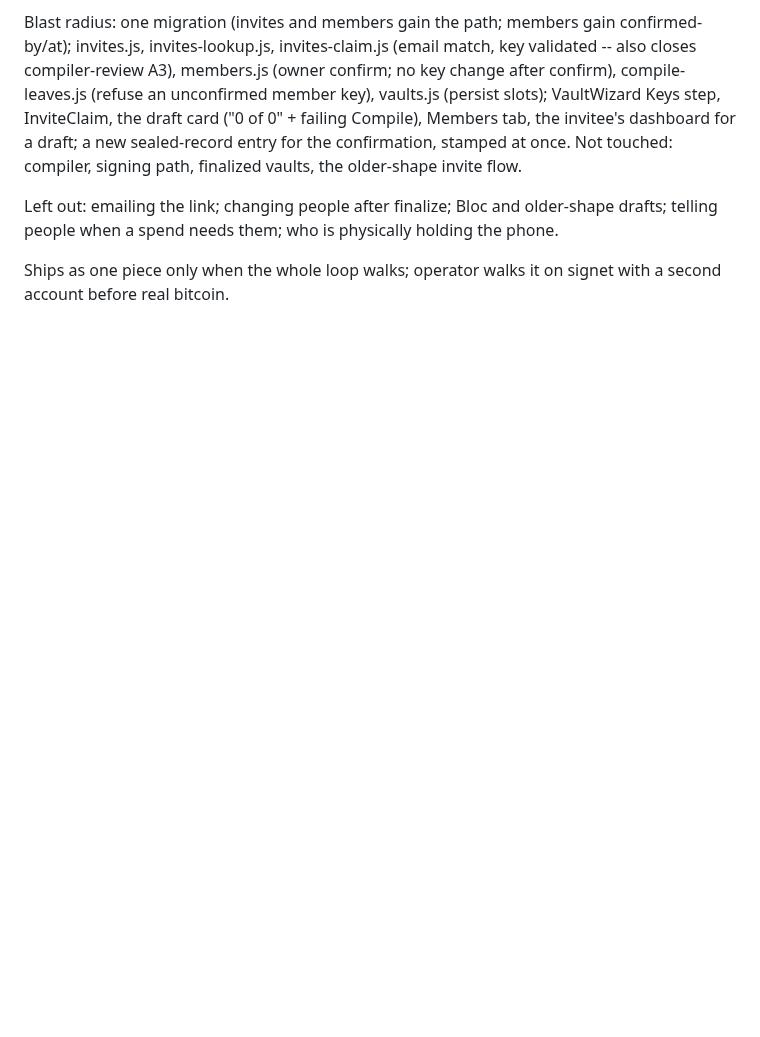
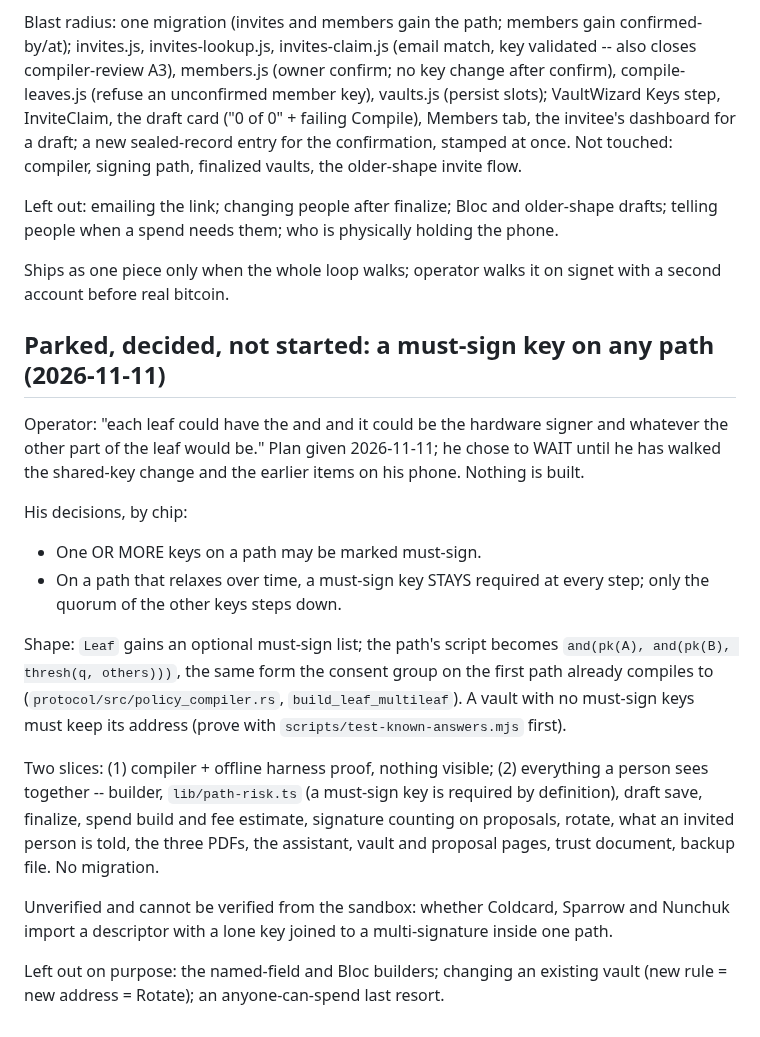
Before and after one commit to stackingunderpressure/Dynastytrust, a Markdown page: docs/security-backlog.md, the part around the change. Rendered like a GitHub page; blank space fills up the shorter version.

Commit message:
docs: park the must-sign key plan with the operator's two decisions [skip ci]
Co-Authored-By: Claude Fable 5.2 <noreply@anthropic.com>
Claude-Session: https://claude.ai/code/session_01XXUhTW1wq5SVyDSmi5t7ZB

```diff
--- a/docs/security-backlog.md
+++ b/docs/security-backlog.md
@@ -373,3 +373,37 @@ physically holding the phone.
 
 Ships as one piece only when the whole loop walks; operator walks it on
 signet with a second account before real bitcoin.
+
+## Parked, decided, not started: a must-sign key on any path (2026-11-11)
+
+Operator: "each leaf could have the and and it could be the hardware
+signer and whatever the other part of the leaf would be." Plan given
+2026-11-11; he chose to WAIT until he has walked the shared-key change
+and the earlier items on his phone. Nothing is built.
+
+His decisions, by chip:
+- One OR MORE keys on a path may be marked must-sign.
+- On a path that relaxes over time, a must-sign key STAYS required at
+  every step; only the quorum of the other keys steps down.
+
+Shape: `Leaf` gains an optional must-sign list; the path's script
+becomes `and(pk(A), and(pk(B), thresh(q, others)))`, the same form the
+consent group on the first path already compiles to
+(`protocol/src/policy_compiler.rs`, `build_leaf_multileaf`). A vault
+with no must-sign keys must keep its address (prove with
+`scripts/test-known-answers.mjs` first).
+
+Two slices: (1) compiler + offline harness proof, nothing visible;
+(2) everything a person sees together -- builder, `lib/path-risk.ts`
+(a must-sign key is required by definition), draft save, finalize,
+spend build and fee estimate, signature counting on proposals, rotate,
+what an invited person is told, the three PDFs, the assistant, vault
+and proposal pages, trust document, backup file. No migration.
+
+Unverified and cannot be verified from the sandbox: whether Coldcard,
+Sparrow and Nunchuk import a descriptor with a lone key joined to a
+multi-signature inside one path.
+
+Left out on purpose: the named-field and Bloc builders; changing an
+existing vault (new rule = new address = Rotate); an anyone-can-spend
+last resort.
```
